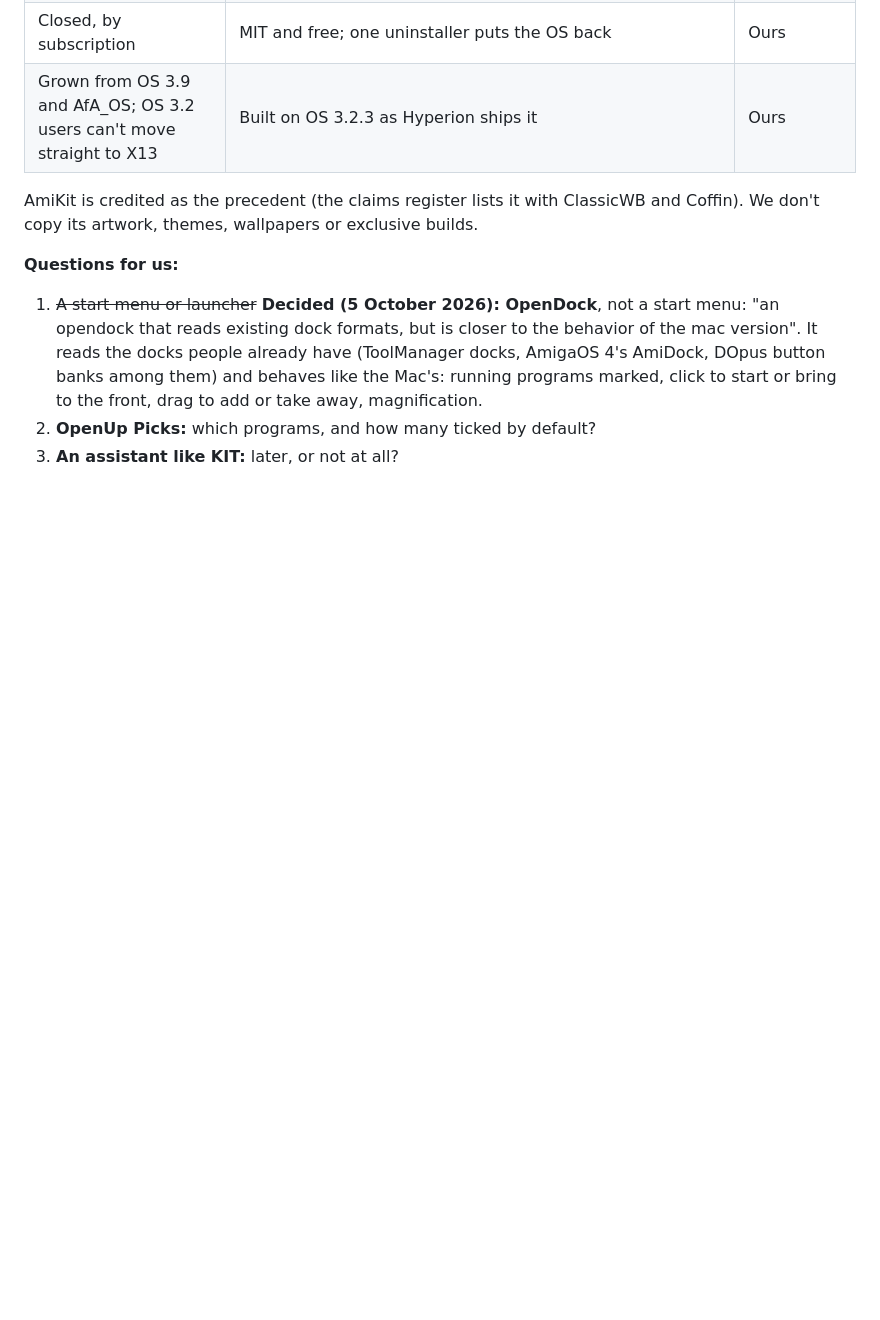
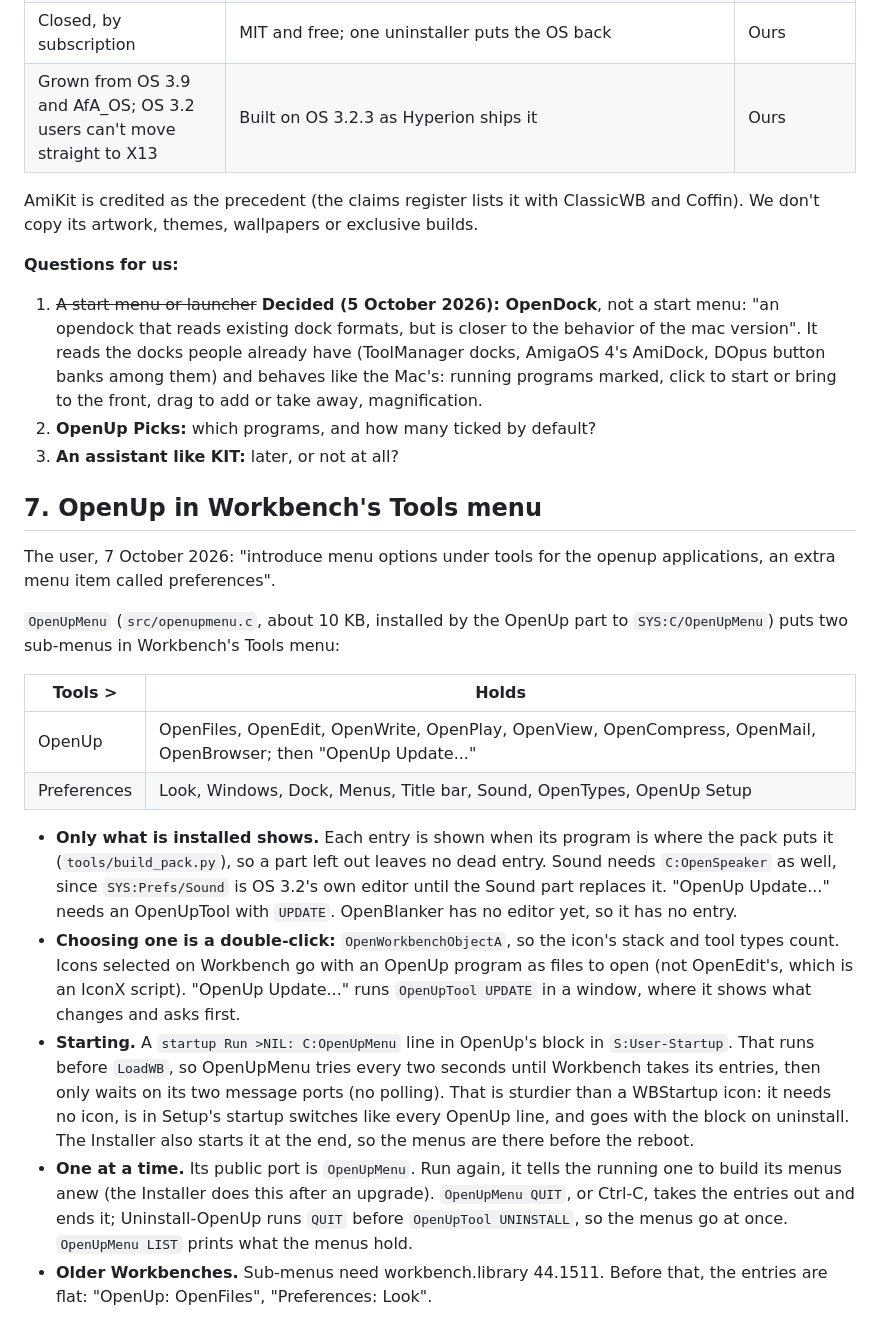
Before and after one commit to DalsinAI/gfopenup, a Markdown page: DESIGN.md, the part around one of its changes. Drawn GitHub-style; blank space fills up the shorter version.

```diff
--- a/DESIGN.md
+++ b/DESIGN.md
@@ -134,3 +134,43 @@ exclusive builds.
    start or bring to the front, drag to add or take away, magnification.
 2. **OpenUp Picks:** which programs, and how many ticked by default?
 3. **An assistant like KIT:** later, or not at all?
+
+## 7. OpenUp in Workbench's Tools menu
+
+The user, 7 October 2026: "introduce menu options under tools for the
+openup applications, an extra menu item called preferences".
+
+`OpenUpMenu` (`src/openupmenu.c`, about 10 KB, installed by the OpenUp part
+to `SYS:C/OpenUpMenu`) puts two sub-menus in Workbench's Tools menu:
+
+| Tools > | Holds |
+| --- | --- |
+| OpenUp | OpenFiles, OpenEdit, OpenWrite, OpenPlay, OpenView, OpenCompress, OpenMail, OpenBrowser; then "OpenUp Update..." |
+| Preferences | Look, Windows, Dock, Menus, Title bar, Sound, OpenTypes, OpenUp Setup |
+
+- **Only what is installed shows.** Each entry is shown when its program is
+  where the pack puts it (`tools/build_pack.py`), so a part left out leaves
+  no dead entry. Sound needs `C:OpenSpeaker` as well, since `SYS:Prefs/Sound`
+  is OS 3.2's own editor until the Sound part replaces it. "OpenUp
+  Update..." needs an OpenUpTool with `UPDATE`. OpenBlanker has no editor
+  yet, so it has no entry.
+- **Choosing one is a double-click:** `OpenWorkbenchObjectA`, so the icon's
+  stack and tool types count. Icons selected on Workbench go with an OpenUp
+  program as files to open (not OpenEdit's, which is an IconX script).
+  "OpenUp Update..." runs `OpenUpTool UPDATE` in a window, where it shows
+  what changes and asks first.
+- **Starting.** A `startup Run >NIL: C:OpenUpMenu` line in OpenUp's block in
+  `S:User-Startup`. That runs before `LoadWB`, so OpenUpMenu tries every two
+  seconds until Workbench takes its entries, then only waits on its two
+  message ports (no polling). That is sturdier than a WBStartup icon: it
+  needs no icon, is in Setup's startup switches like every OpenUp line, and
+  goes with the block on uninstall. The Installer also starts it at the
+  end, so the menus are there before the reboot.
+- **One at a time.** Its public port is `OpenUpMenu`. Run again, it tells the
+  running one to build its menus anew (the Installer does this after an
+  upgrade). `OpenUpMenu QUIT`, or Ctrl-C, takes the entries out and ends it;
+  Uninstall-OpenUp runs `QUIT` before `OpenUpTool UNINSTALL`, so the menus
+  go at once. `OpenUpMenu LIST` prints what the menus hold.
+- **Older Workbenches.** Sub-menus need workbench.library 44.1511. Before
+  that, the entries are flat: "OpenUp: OpenFiles", "Preferences: Look".
+
```
Also changed, not shown: other parts of DESIGN.md (+2 -0 lines), README.md (+5 -0 lines), docs/tools-menu-openup.png (added), docs/tools-menu-preferences.png (added), 5 other files.
